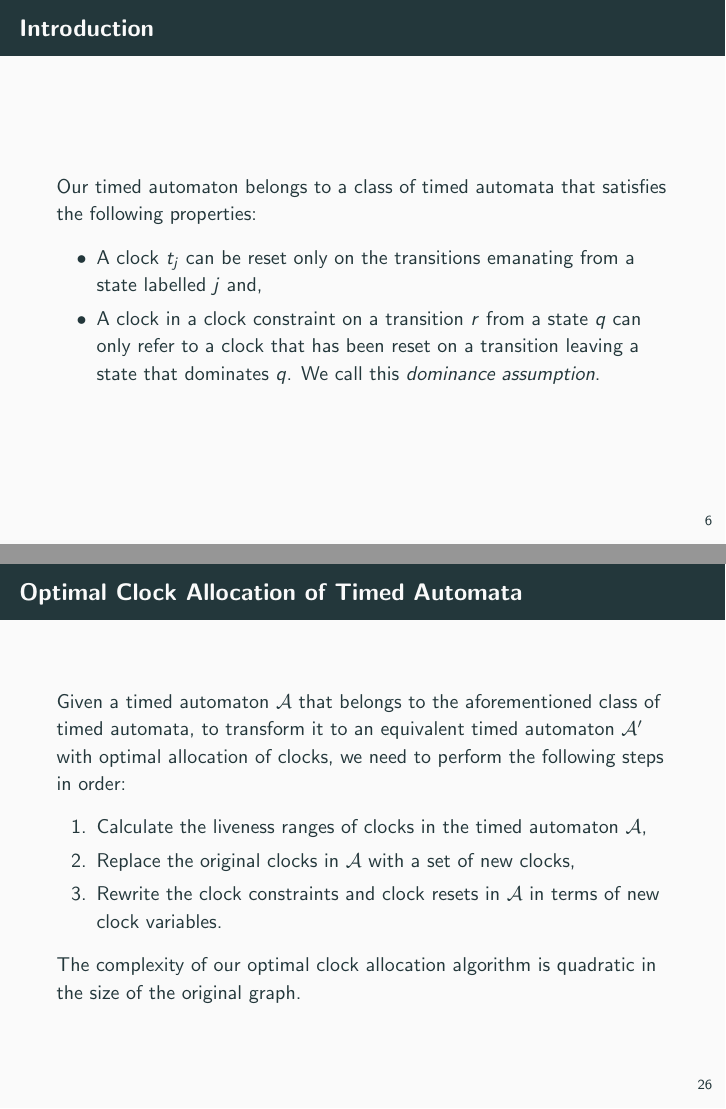
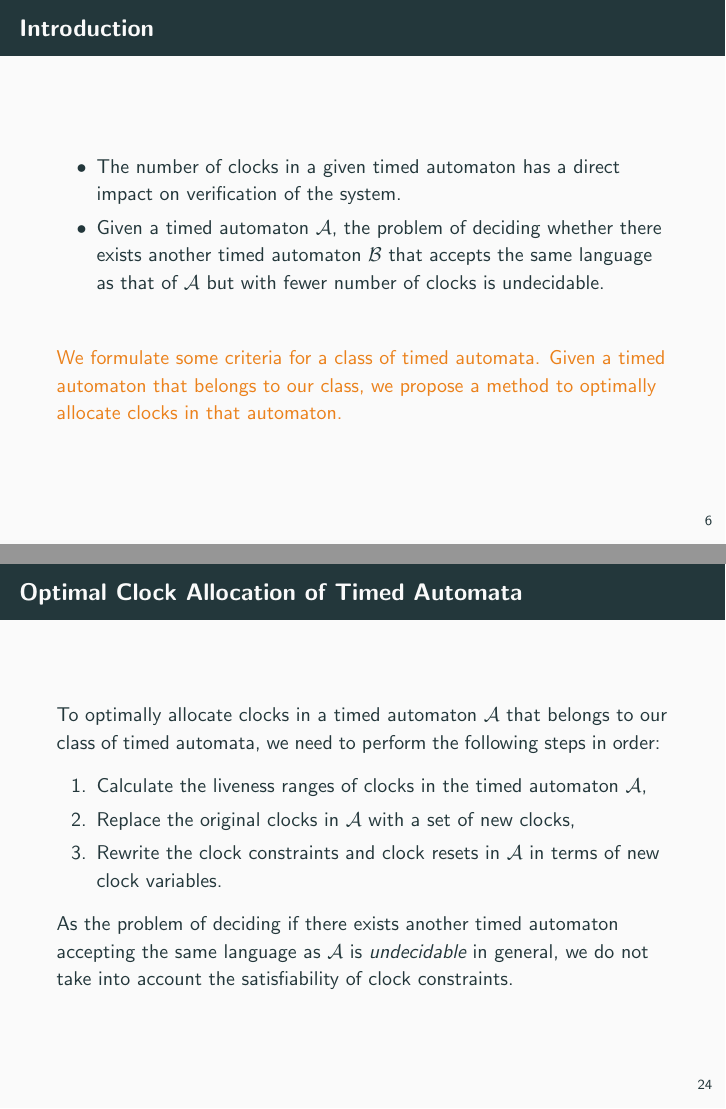
Before and after one commit to vsandeep611/PresentationTemplate, LaTeX slides (ResearchPPT.tex): pages 8 and 31 of 61 before the commit and pages 8 and 29 of 59 after it, joined at a grey line. The pictures show the PDF file ResearchPPT.pdf that the author committed with the source.

Commit message:
changes to ppt may28

```diff
--- a/ResearchPPT.tex
+++ b/ResearchPPT.tex
@@ -139,17 +139,15 @@
 	\alert{We synthesize a \emph{minimal}, \emph{acyclic} and \emph{deterministic} timed automaton using TES and mode graph.}
 \end{frame}
 
-\begin{frame}{Introduction}
-	Our timed automaton belongs to a class of timed automata that satisfies the following properties:
-	\begin{itemize}
-		\item A clock $t_{j}$ can be reset only on the transitions emanating from a state labelled $j$ and,
-		\item A clock in a clock constraint on a transition $r$ from a state $q$ can only refer to a clock that has been reset on a transition leaving a state that dominates $q$. We call this \emph{dominance assumption}.
-	\end{itemize}
-%	\pause
-%	\vspace{0.5cm}
-%	Given a timed automaton that belongs to our class, we use \emph{liveness analysis} of clocks to optimally allocate clocks.
-\end{frame}
+%\begin{frame}{Introduction}
+%	Our timed automaton belongs to a class of timed automata that satisfies the following properties:
+%	\begin{itemize}
+%		\item A clock $t_{j}$ can be reset only on the transitions emanating from a state labelled $j$ and,
+%		\item A clock in a clock constraint on a transition $r$ from a state $q$ can only refer to a clock that has been reset on a transition leaving a state that dominates $q$. We call this \emph{dominance assumption}.
+%	\end{itemize}
+%\end{frame}
 
 \begin{frame}{Introduction}
 	\begin{itemize}
+		\item The number of clocks in a given timed automaton has a direct impact on verification of the system.
 		\item Given a timed automaton $\cal A$, the problem of deciding whether there exists another timed automaton $\cal B$ that accepts the same language as that of $\cal A$ but with fewer number of clocks is undecidable.
@@ -158,10 +156,8 @@
 	\vspace{0.5cm}
 
 	%\pause
-	\alert{	Given a timed automaton that belongs to our class, we use \emph{liveness analysis} of clocks to optimally allocate clocks.}
+	\alert{	We formulate some criteria for a class of timed automata. Given a timed automaton that belongs to our class, we propose a method to optimally allocate clocks in that automaton.} %Given a timed automaton that belongs to our class, we use \emph{liveness analysis} of clocks to optimally allocate clocks.}
 \end{frame}
 
 \section{Background}
 
-\begin{frame}{Real-time systems}
-	\begin{itemize}
@@ -171,5 +164,10 @@
-	\end{itemize}
-\end{frame}
+%\begin{frame}{Real-time systems}
+%	\begin{itemize}
+%		\item A real-time system takes input from its surrounding environment and produces results within a stipulated amount of time.
+%		\item In the real world, the behaviour of almost every system changes according to time.
+%		\item We can model such real time systems with the help of timed automata.
+%	\end{itemize}
+%\end{frame}
 
 \begin{frame}{Modeling Time}
 	There are three approaches for modeling time \cite{Alur:1994:TTA:180782.180519}.
@@ -627,6 +625,3 @@ The timed automaton constructed as a result of our synthesis method belongs to t
 \end{frame}
 
 \begin{frame}{Optimal Clock Allocation of Timed Automata}
-
-Given a timed automaton $\cal A$ that belongs to the aforementioned class of timed automata, to transform it to an equivalent timed automaton $\cal A'$ with optimal allocation of clocks, we need to perform the following steps in order:
-\begin{enumerate}
@@ -637,6 +628,3 @@ Given a timed automaton $\cal A$ that belongs to the aforementioned class of tim
-\end{enumerate}
-The complexity of our optimal clock allocation algorithm is quadratic in the size of the original graph.
-%\begin{itemize}
-%	\item Liveness analysis
-%	\item Clock allocation
-%\end{itemize}
+%	Given a timed automaton $\cal A$ that belongs to the aforementioned class of timed automata, to transform it to an equivalent timed automaton $\cal A'$ with optimal allocation of clocks, we need to perform the following steps in order:
+	To optimally allocate clocks in a timed automaton $\cal A$ that belongs to our class of timed automata, we need to perform the following steps in order:
+	\begin{enumerate}
@@ -643,3 +635,8 @@ The complexity of our optimal clock allocation algorithm is quadratic in the siz
+	\end{enumerate}
+	%\pause
+	As the problem of deciding if there exists another timed automaton accepting the same language as $\cal A$ is \emph{undecidable} in general, we do not take into account the satisfiability of clock constraints.
+%The complexity of our optimal clock allocation algorithm is quadratic in the size of the original graph.
+
 \end{frame}
 
 \begin{frame}{Liveness Range Analysis}
```
Also changed, not shown: ResearchPPT.pdf, ResearchPPT.tex (35 more changed lines), 1 other file.
